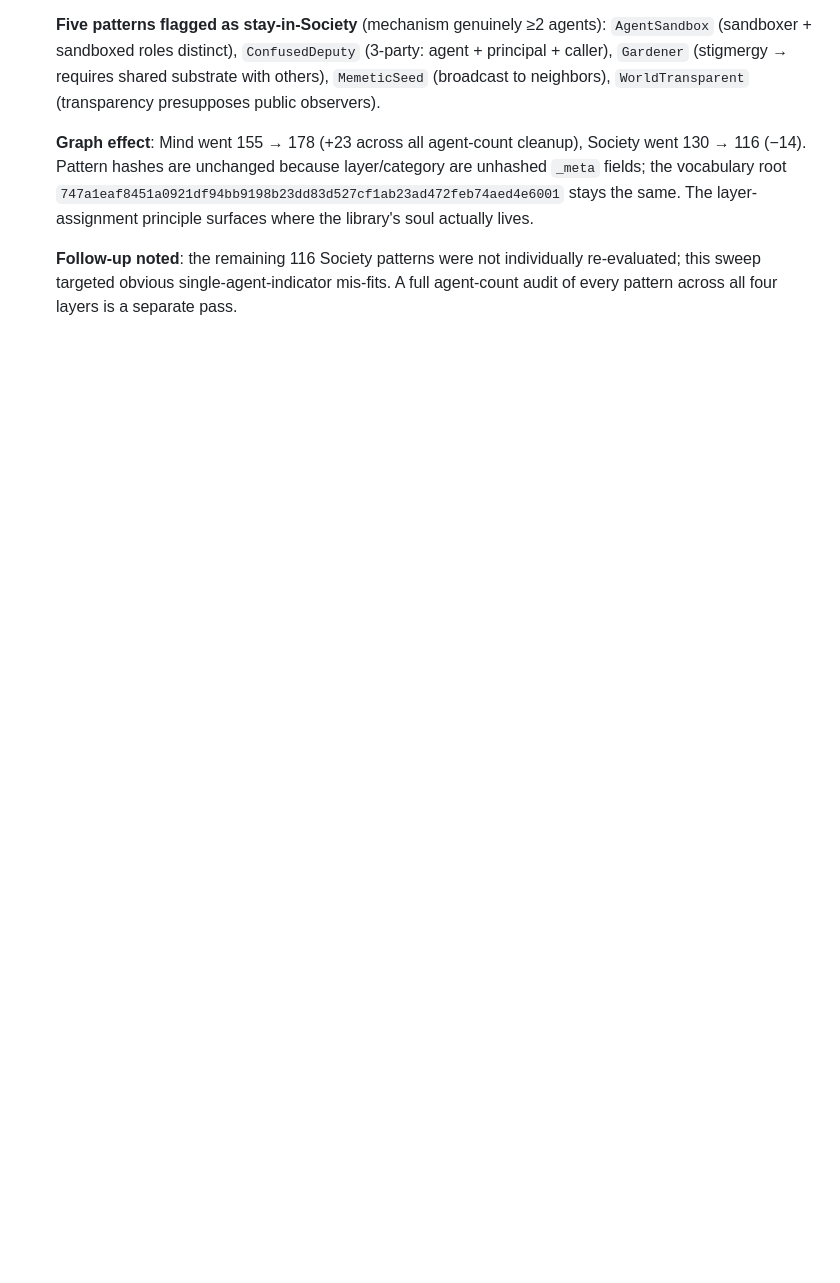
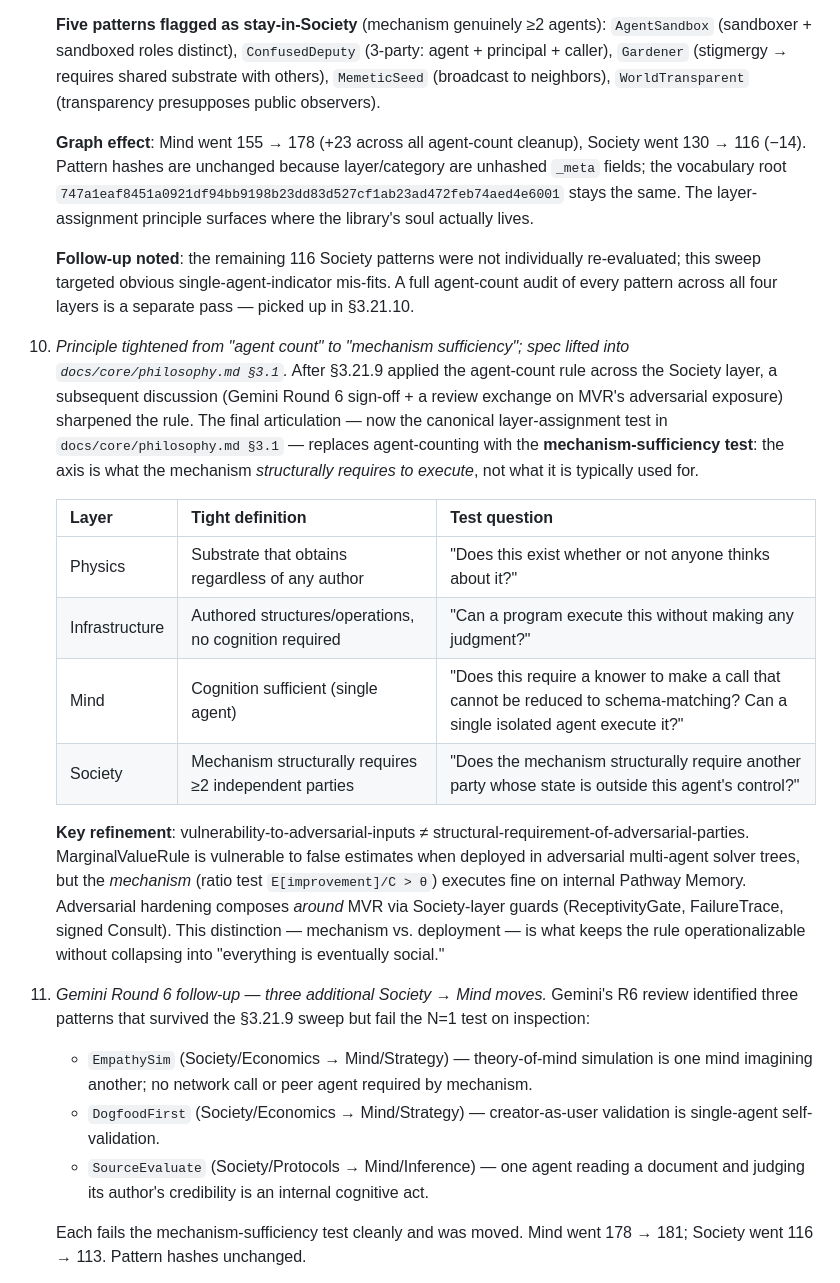
Before and after one commit to emergent-wisdom/sema, a Markdown page: audits/2026-04-17/2026-04-foundation-audit.md, the part around one of its changes. Rendered like a GitHub page; blank space fills up the shorter version.

```diff
--- a/audits/2026-04-17/2026-04-foundation-audit.md
+++ b/audits/2026-04-17/2026-04-foundation-audit.md
@@ -571,4 +571,24 @@ This adds PURE as the **twenty-first new pattern**: library count 427 − 4 reti
 
    **Graph effect**: Mind went 155 → 178 (+23 across all agent-count cleanup), Society went 130 → 116 (−14). Pattern hashes are unchanged because layer/category are unhashed `_meta` fields; the vocabulary root `747a1eaf8451a0921df94bb9198b23dd83d527cf1ab23ad472feb74aed4e6001` stays the same. The layer-assignment principle surfaces where the library's soul actually lives.
 
-   **Follow-up noted**: the remaining 116 Society patterns were not individually re-evaluated; this sweep targeted obvious single-agent-indicator mis-fits. A full agent-count audit of every pattern across all four layers is a separate pass.
+   **Follow-up noted**: the remaining 116 Society patterns were not individually re-evaluated; this sweep targeted obvious single-agent-indicator mis-fits. A full agent-count audit of every pattern across all four layers is a separate pass — picked up in §3.21.10.
+
+10. *Principle tightened from "agent count" to "mechanism sufficiency"; spec lifted into `docs/core/philosophy.md §3.1`.* After §3.21.9 applied the agent-count rule across the Society layer, a subsequent discussion (Gemini Round 6 sign-off + a review exchange on MVR's adversarial exposure) sharpened the rule. The final articulation — now the canonical layer-assignment test in `docs/core/philosophy.md §3.1` — replaces agent-counting with the **mechanism-sufficiency test**: the axis is what the mechanism *structurally requires to execute*, not what it is typically used for.
+
+    | Layer | Tight definition | Test question |
+    |---|---|---|
+    | Physics | Substrate that obtains regardless of any author | "Does this exist whether or not anyone thinks about it?" |
+    | Infrastructure | Authored structures/operations, no cognition required | "Can a program execute this without making any judgment?" |
+    | Mind | Cognition sufficient (single agent) | "Does this require a knower to make a call that cannot be reduced to schema-matching? Can a single isolated agent execute it?" |
+    | Society | Mechanism structurally requires ≥2 independent parties | "Does the mechanism structurally require another party whose state is outside this agent's control?" |
+
+    **Key refinement**: vulnerability-to-adversarial-inputs ≠ structural-requirement-of-adversarial-parties. MarginalValueRule is vulnerable to false estimates when deployed in adversarial multi-agent solver trees, but the *mechanism* (ratio test `E[improvement]/C > θ`) executes fine on internal Pathway Memory. Adversarial hardening composes *around* MVR via Society-layer guards (ReceptivityGate, FailureTrace, signed Consult). This distinction — mechanism vs. deployment — is what keeps the rule operationalizable without collapsing into "everything is eventually social."
+
+11. *Gemini Round 6 follow-up — three additional Society → Mind moves.* Gemini's R6 review identified three patterns that survived the §3.21.9 sweep but fail the N=1 test on inspection:
+
+    - `EmpathySim` (Society/Economics → Mind/Strategy) — theory-of-mind simulation is one mind imagining another; no network call or peer agent required by mechanism.
+    - `DogfoodFirst` (Society/Economics → Mind/Strategy) — creator-as-user validation is single-agent self-validation.
+    - `SourceEvaluate` (Society/Protocols → Mind/Inference) — one agent reading a document and judging its author's credibility is an internal cognitive act.
+
+    Each fails the mechanism-sufficiency test cleanly and was moved. Mind went 178 → 181; Society went 116 → 113. Pattern hashes unchanged.
+
```
Also changed, not shown: other parts of audits/2026-04-17/2026-04-foundation-audit.md (+30 -0 lines), audits/2026-04-17/layer-assignment.md (+4 -4 lines).
